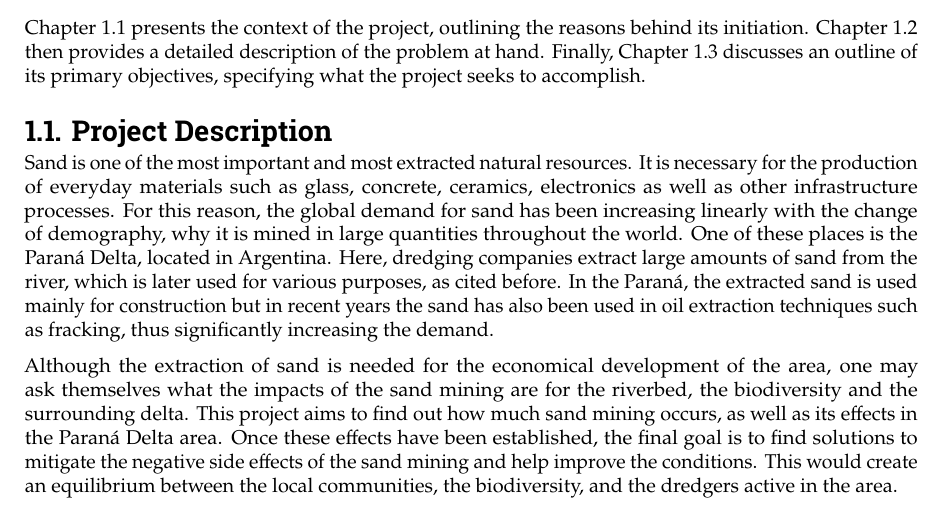
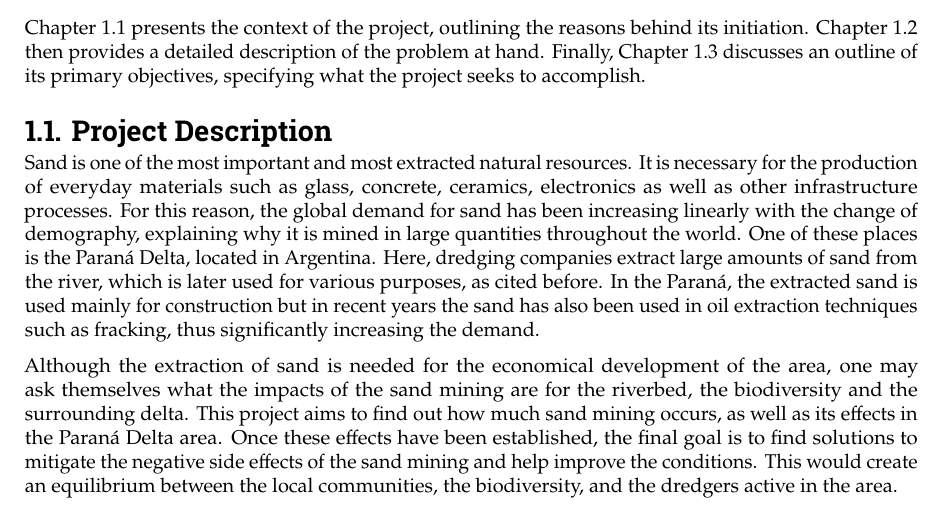
Before and after one commit to Njeapp2/bibtex, a LaTeX thesis (report.tex, which reads mainmatter/1-Introduction.tex): part of page 7 of 121, cut so that both start at the same text. Compiled offline with pdfLaTeX.

Commit message:
Update on Overleaf.

```diff
--- a/mainmatter/1-Introduction.tex
+++ b/mainmatter/1-Introduction.tex
@@ -4,7 +4,7 @@
 Chapter 1.1 presents the context of the project, outlining the reasons behind its initiation. Chapter 1.2 then provides a detailed description of the problem at hand. Finally, Chapter 1.3 discusses an outline of its primary objectives, specifying what the project seeks to accomplish.
 
 \section{Project Description}
-Sand is one of the most important and most extracted natural resources. It is necessary for the production of everyday materials such as glass, concrete, ceramics, electronics as well as other infrastructure processes. For this reason, the global demand for sand has been increasing linearly with the change of demography, why it is mined in large quantities throughout the world. One of these places is the Paraná Delta, located in Argentina. Here, dredging companies extract large amounts of sand from the river, which is later used for various purposes, as cited before. In the Paraná, the extracted sand is used mainly for construction but in recent years the sand has also been used in oil extraction techniques such as fracking, thus significantly increasing the demand.
+Sand is one of the most important and most extracted natural resources. It is necessary for the production of everyday materials such as glass, concrete, ceramics, electronics as well as other infrastructure processes. For this reason, the global demand for sand has been increasing linearly with the change of demography, explaining why it is mined in large quantities throughout the world. One of these places is the Paraná Delta, located in Argentina. Here, dredging companies extract large amounts of sand from the river, which is later used for various purposes, as cited before. In the Paraná, the extracted sand is used mainly for construction but in recent years the sand has also been used in oil extraction techniques such as fracking, thus significantly increasing the demand.
 
 
 Although the extraction of sand is needed for the economical development of the area, one may ask themselves what the impacts of the sand mining are for the riverbed, the biodiversity and the surrounding delta. This project aims to find out how much sand mining occurs, as well as its effects in the Paraná Delta area. Once these effects have been established, the final goal is to find solutions to mitigate the negative side effects of the sand mining and help improve the conditions. This would create an equilibrium between the local communities, the biodiversity, and the dredgers active in the area.
```
